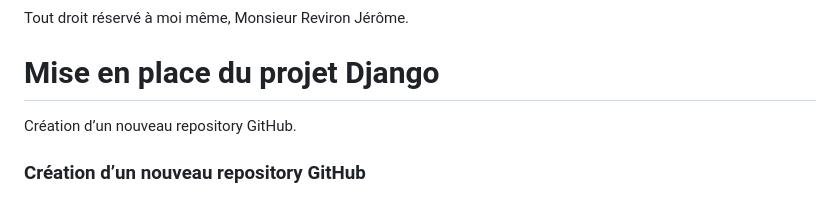
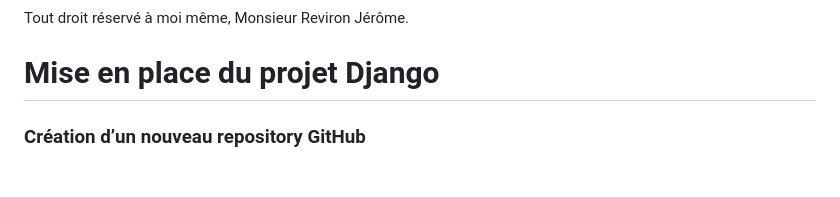
Before and after one commit to Jerome-Reviron/Pharma_post, a Markdown page: README.md, the part around one of its changes. Rendered like a GitHub page.

```diff
--- a/README.md
+++ b/README.md
@@ -35,7 +35,6 @@ De nombreux cours théoriques et pratiques sont réalisés pour consolider notre
 Tout droit réservé à moi même, Monsieur Reviron Jérôme.
 
 # Mise en place du projet Django <a name="MAJ_Projet_Django"></a>
-Création d’un nouveau repository GitHub.
 
 ### Création d’un nouveau repository GitHub
 - Démarrez en créant un nouveau repository GitHub. Dans cet exemple, le repository est nommé Pharma_post.
```
Also changed, not shown: other parts of README.md (+1 -1 lines).
